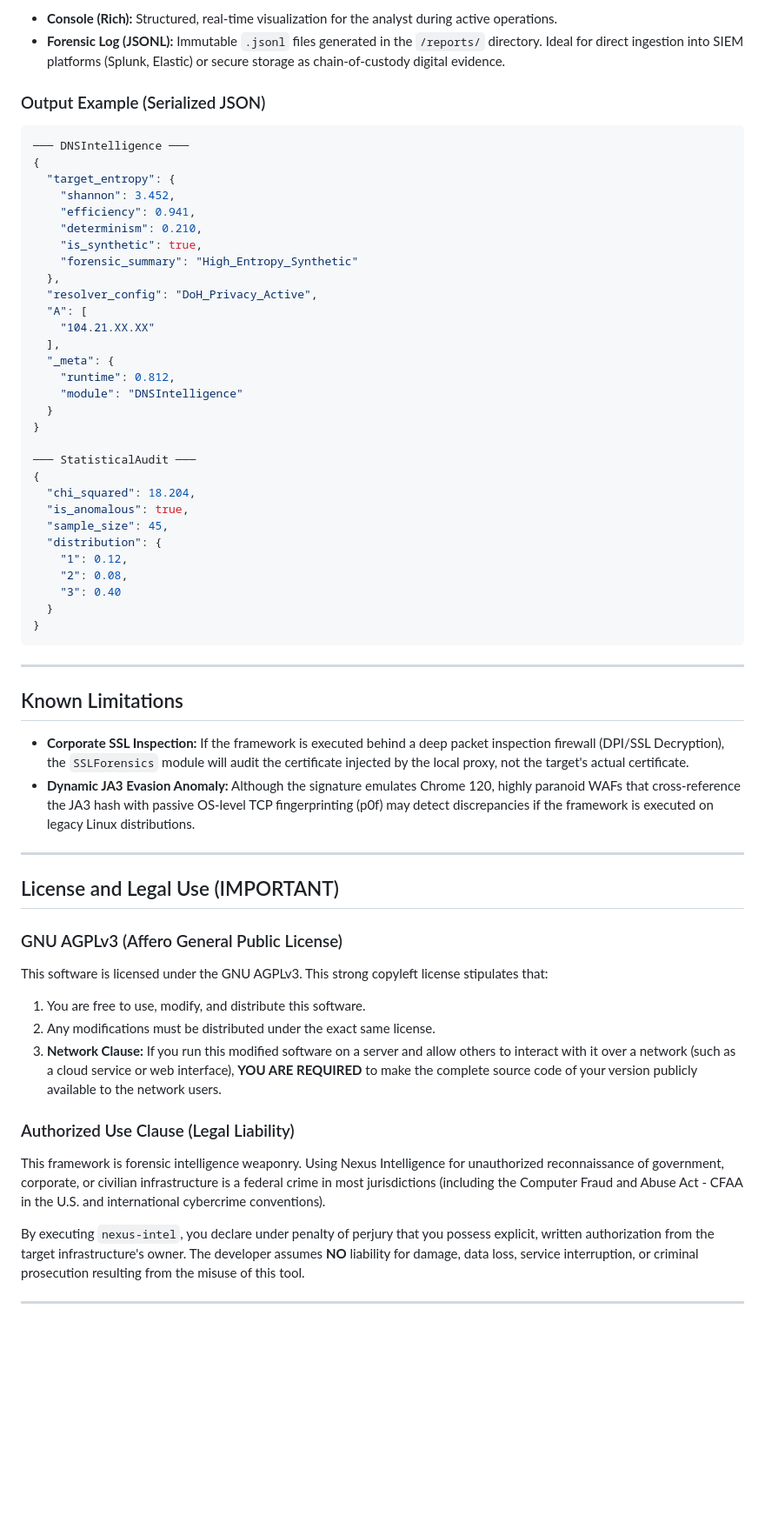
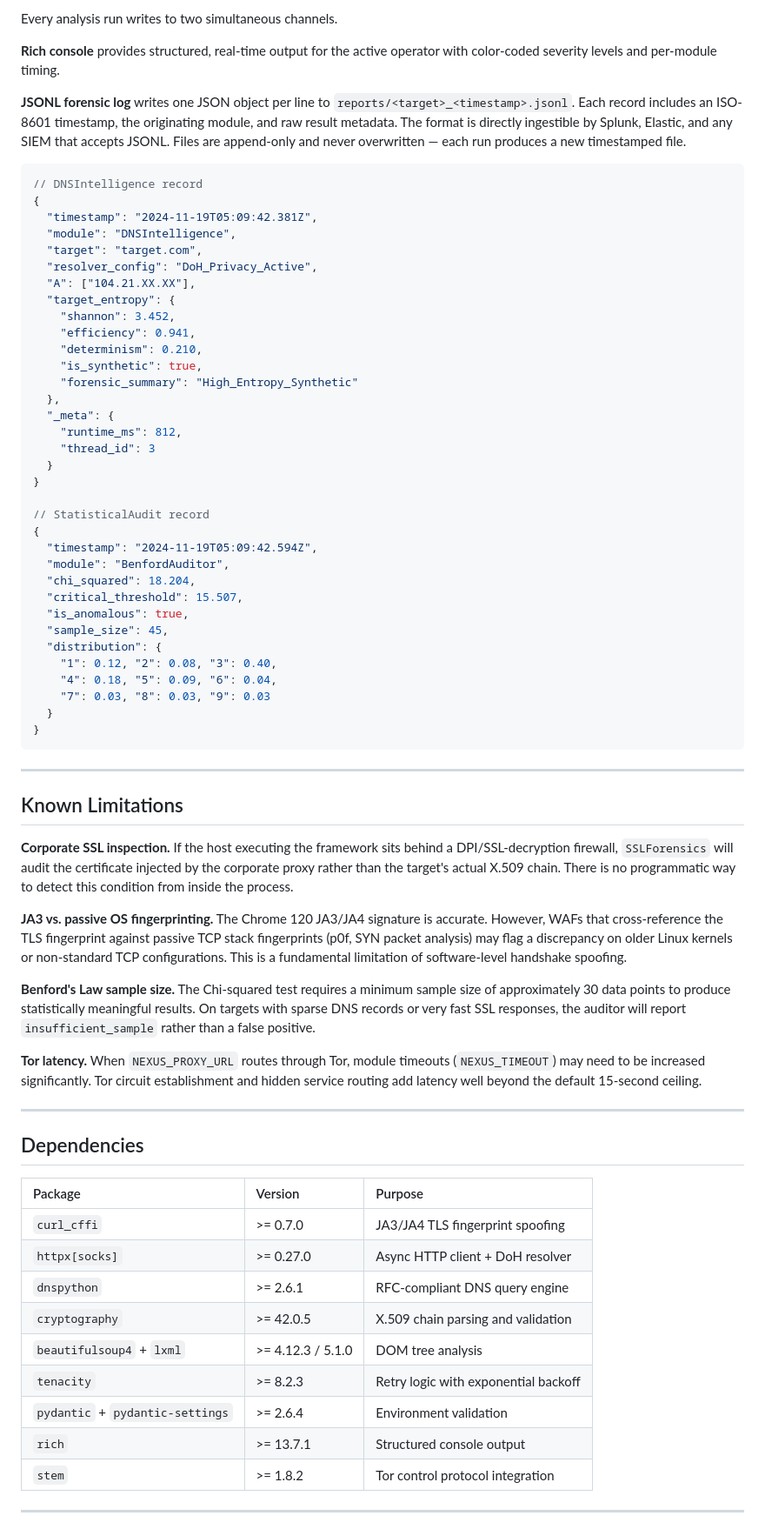
Before and after one commit to genesisgzdev/nexus-intelligence, a Markdown page: README.md, the part around one of its changes. Shown at 87% size. Rendered like a GitHub page; blank space fills up the shorter version.

````diff
--- a/README.md
+++ b/README.md
@@ -124,11 +232,18 @@ Nexus utilizes a dual-channel logging system:
 
-*   **Console (Rich):** Structured, real-time visualization for the analyst during active operations.
-*   **Forensic Log (JSONL):** Immutable `.jsonl` files generated in the `/reports/` directory. Ideal for direct ingestion into SIEM platforms (Splunk, Elastic) or secure storage as chain-of-custody digital evidence.
+Every analysis run writes to two simultaneous channels.
 
-### Output Example (Serialized JSON)
-```json
-─── DNSIntelligence ───
+**Rich console** provides structured, real-time output for the active operator with color-coded severity levels and per-module timing.
+
+**JSONL forensic log** writes one JSON object per line to `reports/<target>_<timestamp>.jsonl`. Each record includes an ISO-8601 timestamp, the originating module, and raw result metadata. The format is directly ingestible by Splunk, Elastic, and any SIEM that accepts JSONL. Files are append-only and never overwritten — each run produces a new timestamped file.
+
+```jsonc
+// DNSIntelligence record
 {
+  "timestamp": "2024-11-19T05:09:42.381Z",
+  "module": "DNSIntelligence",
+  "target": "target.com",
+  "resolver_config": "DoH_Privacy_Active",
+  "A": ["104.21.XX.XX"],
   "target_entropy": {
     "shannon": 3.452,
     "efficiency": 0.941,
@@ -136,25 +251,24 @@ Nexus utilizes a dual-channel logging system:
     "is_synthetic": true,
     "forensic_summary": "High_Entropy_Synthetic"
   },
-  "resolver_config": "DoH_Privacy_Active",
-  "A": [
-    "104.21.XX.XX"
-  ],
   "_meta": {
-    "runtime": 0.812,
-    "module": "DNSIntelligence"
+    "runtime_ms": 812,
+    "thread_id": 3
   }
 }
 
-─── StatisticalAudit ───
+// StatisticalAudit record
 {
+  "timestamp": "2024-11-19T05:09:42.594Z",
+  "module": "BenfordAuditor",
   "chi_squared": 18.204,
+  "critical_threshold": 15.507,
   "is_anomalous": true,
   "sample_size": 45,
   "distribution": {
-    "1": 0.12,
-    "2": 0.08,
-    "3": 0.40
+    "1": 0.12, "2": 0.08, "3": 0.40,
+    "4": 0.18, "5": 0.09, "6": 0.04,
+    "7": 0.03, "8": 0.03, "9": 0.03
   }
 }
 ```
@@ -162,22 +276,29 @@ Nexus utilizes a dual-channel logging system:
 ---
 
 ## Known Limitations
-*   **Corporate SSL Inspection:** If the framework is executed behind a deep packet inspection firewall (DPI/SSL Decryption), the `SSLForensics` module will audit the certificate injected by the local proxy, not the target's actual certificate.
-*   **Dynamic JA3 Evasion Anomaly:** Although the signature emulates Chrome 120, highly paranoid WAFs that cross-reference the JA3 hash with passive OS-level TCP fingerprinting (p0f) may detect discrepancies if the framework is executed on legacy Linux distributions.
+
+**Corporate SSL inspection.** If the host executing the framework sits behind a DPI/SSL-decryption firewall, `SSLForensics` will audit the certificate injected by the corporate proxy rather than the target's actual X.509 chain. There is no programmatic way to detect this condition from inside the process.
+
+**JA3 vs. passive OS fingerprinting.** The Chrome 120 JA3/JA4 signature is accurate. However, WAFs that cross-reference the TLS fingerprint against passive TCP stack fingerprints (p0f, SYN packet analysis) may flag a discrepancy on older Linux kernels or non-standard TCP configurations. This is a fundamental limitation of software-level handshake spoofing.
+
+**Benford's Law sample size.** The Chi-squared test requires a minimum sample size of approximately 30 data points to produce statistically meaningful results. On targets with sparse DNS records or very fast SSL responses, the auditor will report `insufficient_sample` rather than a false positive.
+
+**Tor latency.** When `NEXUS_PROXY_URL` routes through Tor, module timeouts (`NEXUS_TIMEOUT`) may need to be increased significantly. Tor circuit establishment and hidden service routing add latency well beyond the default 15-second ceiling.
 
 ---
 
-## License and Legal Use (IMPORTANT)
+## Dependencies
 
-### GNU AGPLv3 (Affero General Public License)
-This software is licensed under the GNU AGPLv3. This strong copyleft license stipulates that:
-1.  You are free to use, modify, and distribute this software.
-2.  Any modifications must be distributed under the exact same license.
-3.  **Network Clause:** If you run this modified software on a server and allow others to interact with it over a network (such as a cloud service or web interface), **YOU ARE REQUIRED** to make the complete source code of your version publicly available to the network users.
-
-### Authorized Use Clause (Legal Liability)
-This framework is forensic intelligence weaponry. Using Nexus Intelligence for unauthorized reconnaissance of government, corporate, or civilian infrastructure is a federal crime in most jurisdictions (including the Computer Fraud and Abuse Act - CFAA in the U.S. and international cybercrime conventions).
-
-By executing `nexus-intel`, you declare under penalty of perjury that you possess explicit, written authorization from the target infrastructure's owner. The developer assumes **NO** liability for damage, data loss, service interruption, or criminal prosecution resulting from the misuse of this tool.
+| Package | Version | Purpose |
+|:---|:---|:---|
+| `curl_cffi` | >= 0.7.0 | JA3/JA4 TLS fingerprint spoofing |
+| `httpx[socks]` | >= 0.27.0 | Async HTTP client + DoH resolver |
+| `dnspython` | >= 2.6.1 | RFC-compliant DNS query engine |
+| `cryptography` | >= 42.0.5 | X.509 chain parsing and validation |
+| `beautifulsoup4` + `lxml` | >= 4.12.3 / 5.1.0 | DOM tree analysis |
+| `tenacity` | >= 8.2.3 | Retry logic with exponential backoff |
+| `pydantic` + `pydantic-settings` | >= 2.6.4 | Environment validation |
+| `rich` | >= 13.7.1 | Structured console output |
+| `stem` | >= 1.8.2 | Tor control protocol integration |
 
 ---
````
Also changed, not shown: other parts of README.md (+180 -55 lines).
